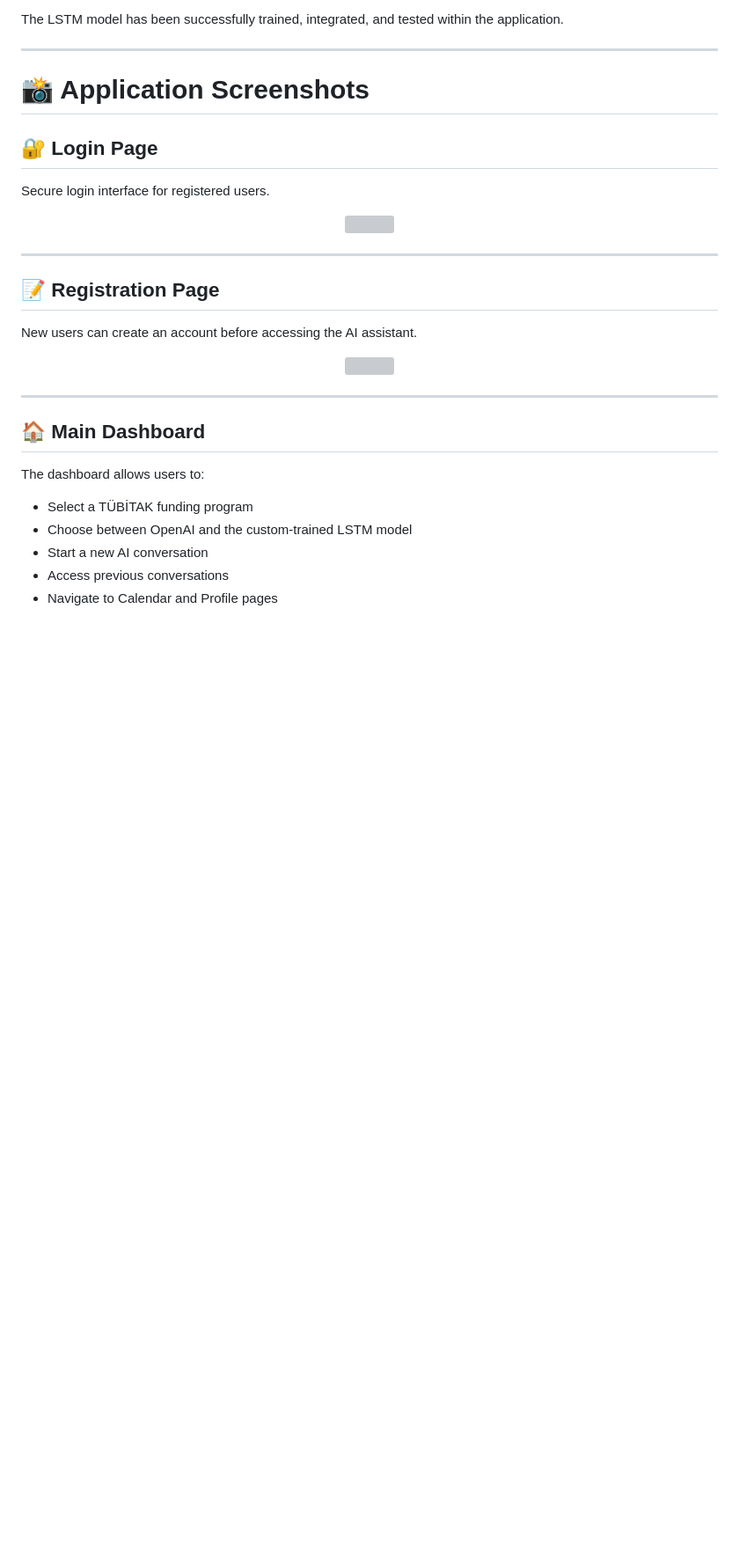
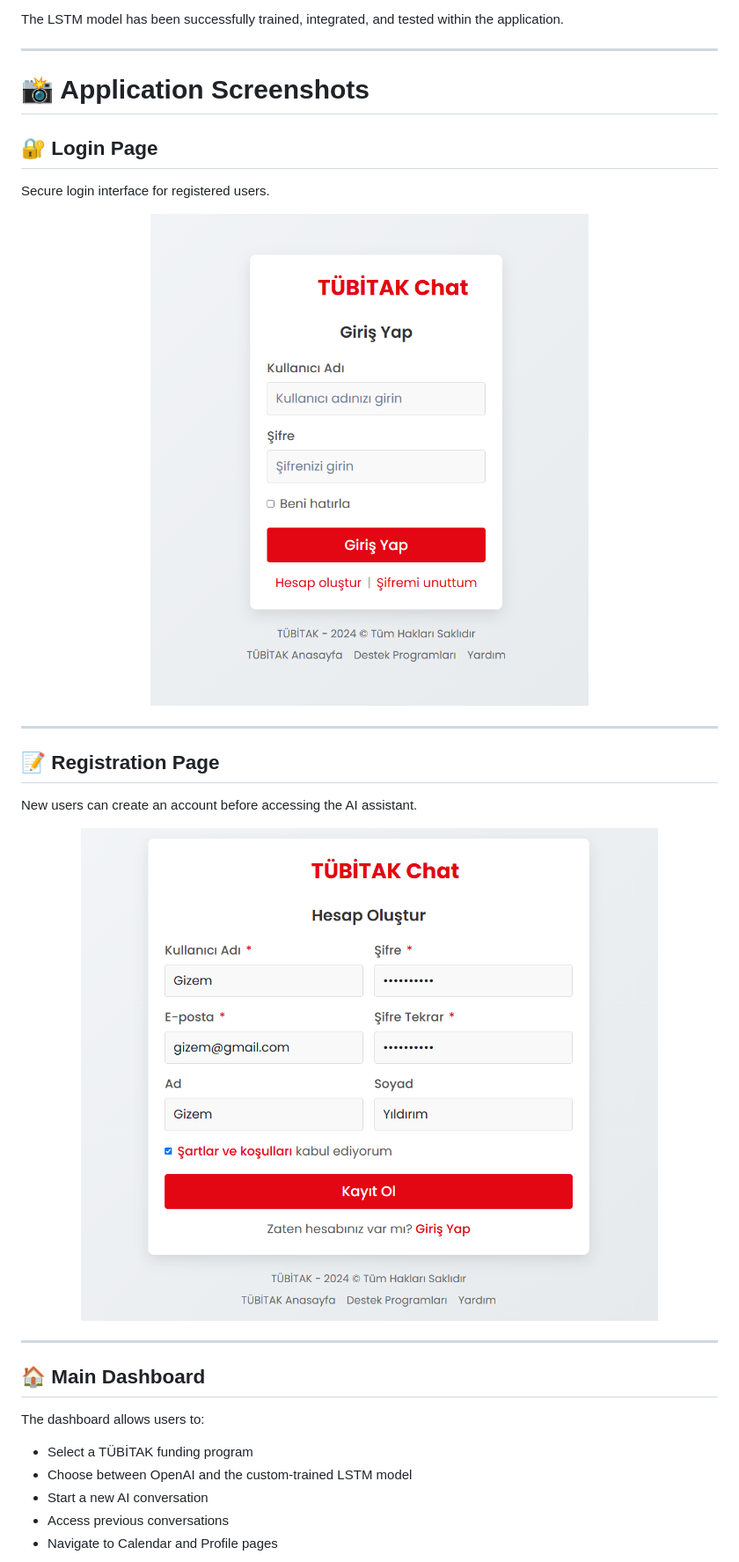
Before and after one commit to rbdolek/ai-powered-tubitak-project-planner, a Markdown page: README.md, the part around one of its changes. Shown at 88% size. GitHub-like rendering; blank space fills up the shorter version; grey boxes are pictures that could not be loaded.

```diff
--- a/README.md
+++ b/README.md
@@ -358,7 +358,7 @@ The LSTM model has been successfully trained, integrated, and tested within the
 Secure login interface for registered users.
 
 <p align="center">
-  <img src="images/login.png" width="850">
+  <img src="imagine/login.png" width="850">
 </p>
 
 ---
@@ -368,7 +368,7 @@ Secure login interface for registered users.
 New users can create an account before accessing the AI assistant.
 
 <p align="center">
-  <img src="images/register.png" width="850">
+  <img src="imagine/register.png" width="850">
 </p>
 
 ---
```
Also changed, not shown: other parts of README.md (+5 -5 lines).
